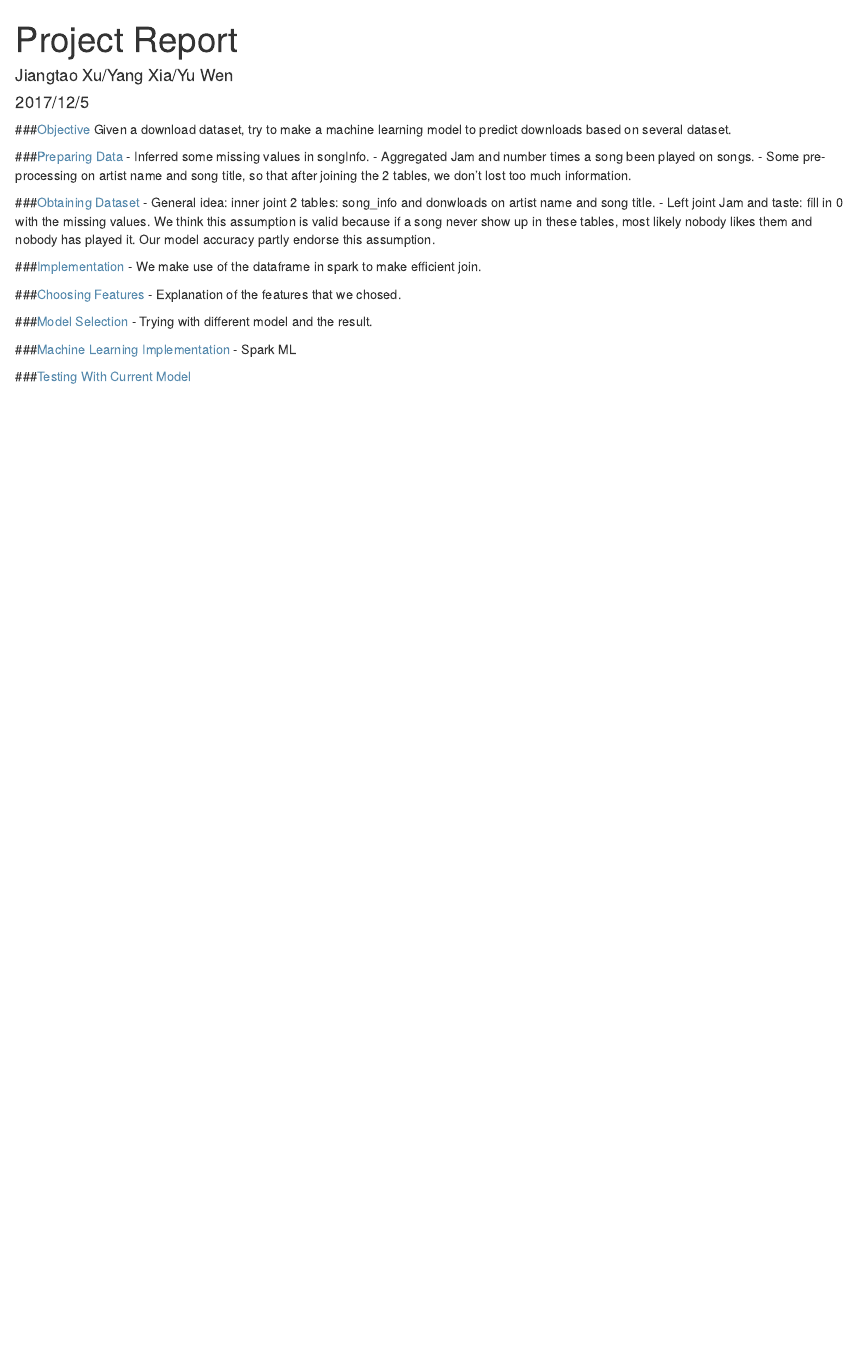
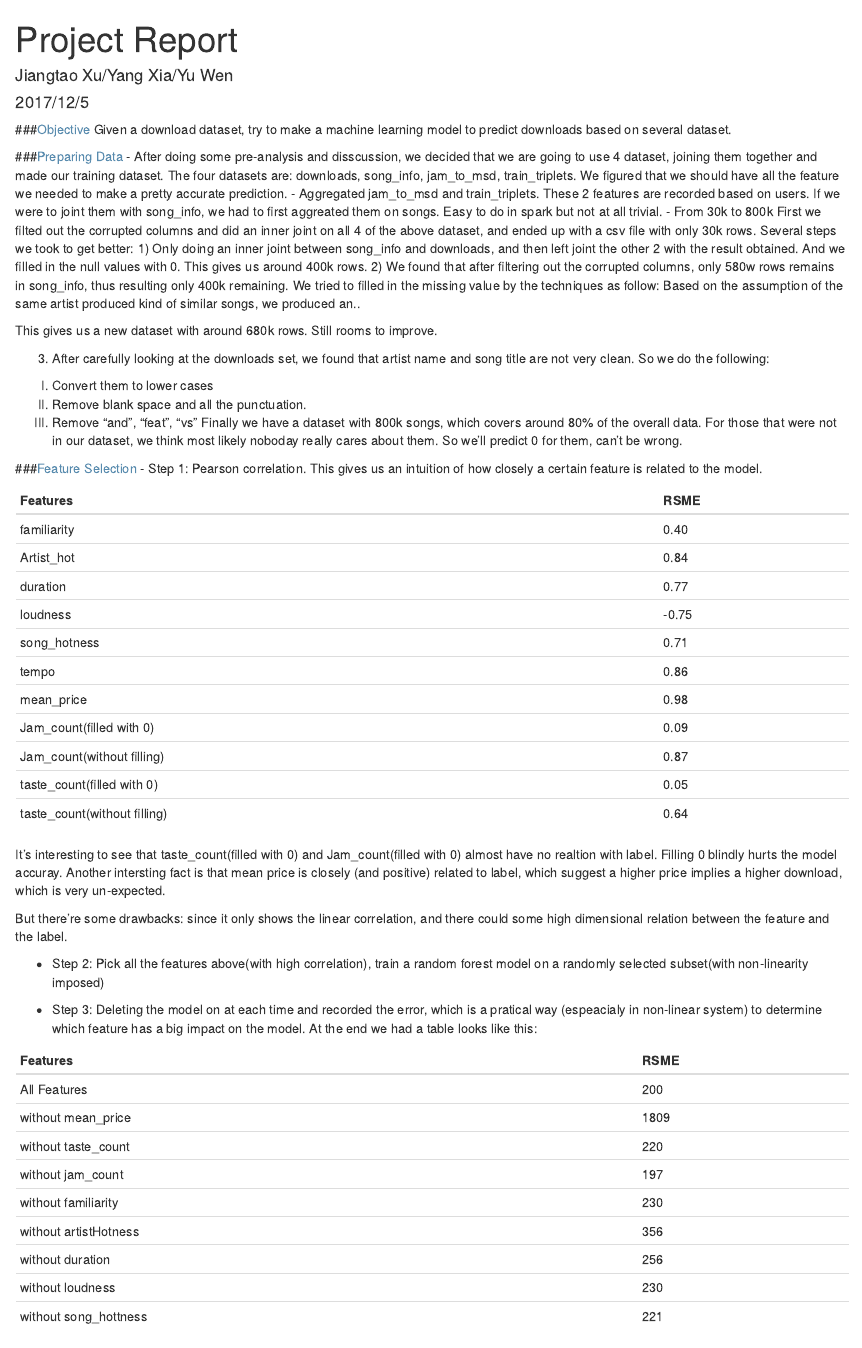
Before and after one commit to JiangtaoXu93/mapReduce-Project, an R Markdown document (report.Rmd): the page in a window 1100 px wide, from its top. Rendered offline with R 4.5, knitr and Pandoc, with nearby package versions.

Commit message:
updated report

```diff
--- a/report.Rmd
+++ b/report.Rmd
@@ -13,9 +13,60 @@ knitr::opts_chunk$set(echo = TRUE)
 Given a download dataset, try to make a machine learning model to predict downloads based on several dataset.
 
 ###<span style = "color:#588bae">Preparing Data</span>
- - Inferred some missing values in songInfo.
- - Aggregated Jam and number times a song been played on songs.
- - Some pre-processing on artist name and song title, so that after joining the 2 tables, we don't lost too much information.
+ - After doing some pre-analysis and disscussion, we decided that we are going to use 4 dataset, joining them together and made our training dataset. The four datasets are: downloads, song_info, jam_to_msd, train_triplets. We figured that we should have all the feature we needed to make a pretty accurate prediction.
+ - Aggregated jam_to_msd and train_triplets.
+ These 2 features are recorded based on users. If we were to joint them with song_info, we had to first aggreated them on songs. Easy to do in spark but not at all trivial.
+ - From 30k to 800k
+ First we filted out the corrupted columns and did an inner joint on all 4 of the above dataset, and ended up with a csv file with only 30k rows. Several steps we took to get better:
+1) Only doing an inner joint between song_info and downloads, and then left joint the other 2 with the result obtained. And we filled in the null values with 0. This gives us around 400k rows.
+2) We found that after filtering out the corrupted columns, only 580w rows remains in song_info, thus resulting only 400k remaining. We tried to filled in the missing value by the techniques as follow:
+Based on the assumption of the same artist produced kind of similar songs, we produced an..
+
+This gives us a new dataset with around 680k rows. Still rooms to improve.
+
+3) After carefully looking at the downloads set, we found that artist name and song title are not very clean. So we do the following:
+I.   Convert them to lower cases
+II.  Remove blank space and all the punctuation.
+III. Remove "and", "feat", "vs"
+Finally we have a dataset with 800k songs, which covers around 80% of the overall data. For those that were not in our dataset, we think most likely noboday really cares about them. So we'll predict 0 for them, can't be wrong.
+
+###<span style = "color:#588bae">Feature Selection</span>
+- Step 1: Pearson correlation. This gives us an intuition of how closely a certain feature is related to the model.
+
+Features                          | RSME
+----------------------------------|-------------------------------
+familiarity                       | 0.40
+Artist_hot                        | 0.84
+duration                          |	0.77
+loudness                          |	-0.75
+song_hotness                      |	0.71
+tempo                             |	0.86
+mean_price                        |	0.98
+Jam_count(filled with 0)          | 0.09
+Jam_count(without filling)        | 0.87
+taste_count(filled with 0)        | 0.05
+taste_count(without filling)      | 0.64
+
+It's interesting to see that taste_count(filled with 0) and Jam_count(filled with 0) almost have no realtion with label. Filling 0 blindly hurts the model accuray. Another intersting fact is that mean price is closely (and positive) related to label, which suggest a higher price implies a higher download, which is very un-expected.
+
+But there're some drawbacks: since it only shows the linear correlation, and there could some high dimensional relation between the feature and the label.
+
+- Step 2: Pick all the features above(with high correlation), train a random forest model on a randomly selected subset(with non-linearity imposed)
+
+- Step 3: Deleting the model on at each time and recorded the error, which is a pratical way (espeacialy in non-linear system) to determine which feature has a big impact on the model.
+At the end we had a table looks like this:
+
+Features                          | RSME
+----------------------------------|-------------------------------
+All Features                      | 200
+without mean_price                | 1809
+without taste_count               |	220
+without jam_count                 |	197
+without familiarity               |	230
+without artistHotness             |	356
+without duration                  |	256
+without loudness                  | 230
+without song_hottness             | 221
 
 ###<span style = "color:#588bae">Obtaining Dataset</span>
 -  General idea: inner joint 2 tables: song_info and donwloads on artist name and song title.
```
